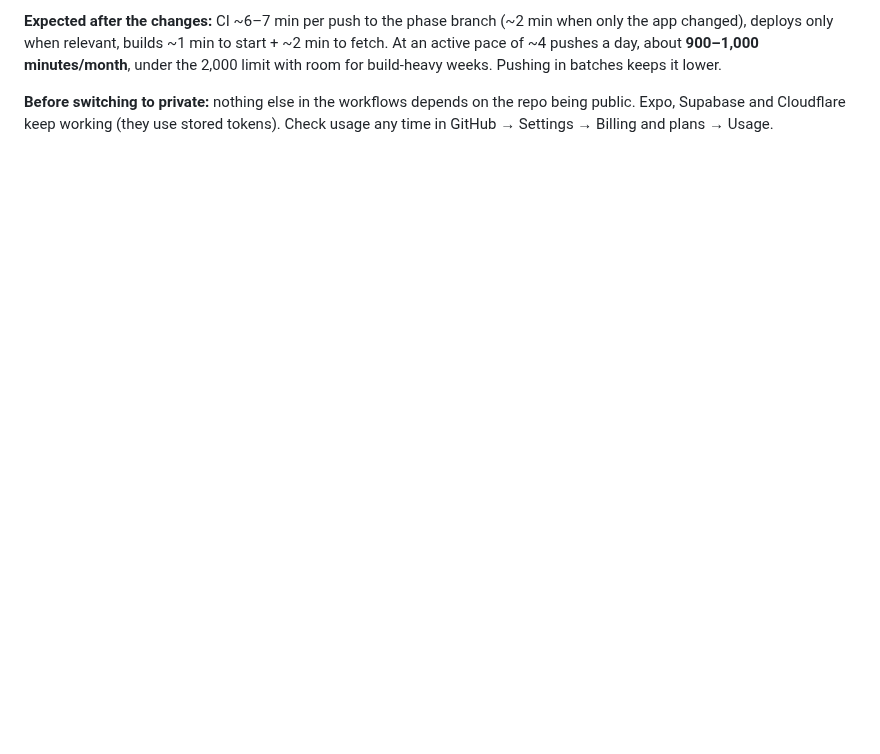
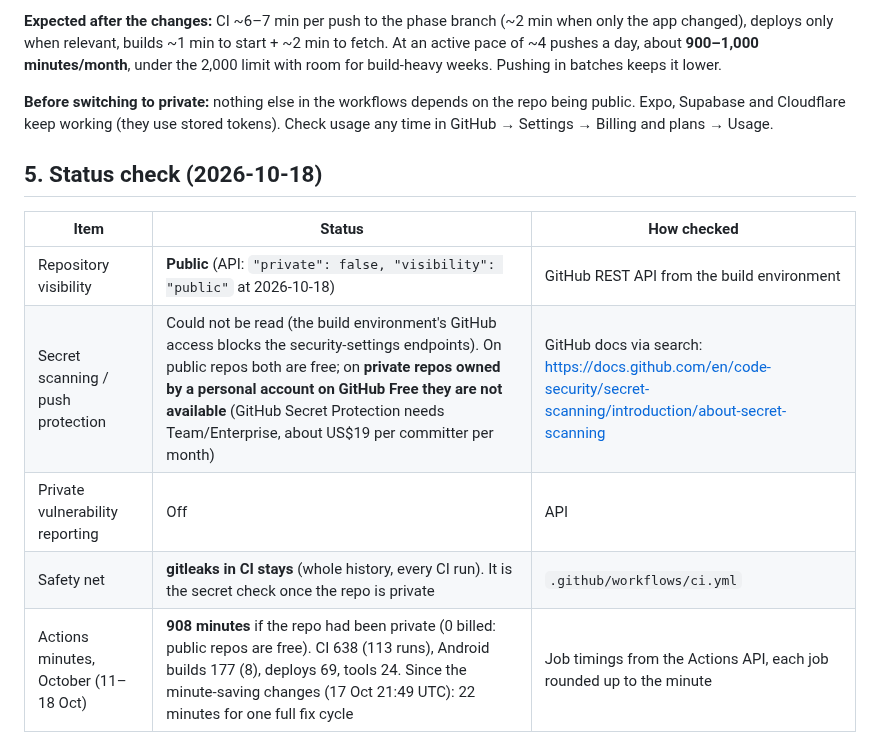
Before and after one commit to NickPittsTT/RunLime, a Markdown page: docs/operations/SECURITY-AND-ACTIONS-AUDIT.md, the part around the change. Drawn GitHub-style; blank space fills up the shorter version.

```diff
--- a/docs/operations/SECURITY-AND-ACTIONS-AUDIT.md
+++ b/docs/operations/SECURITY-AND-ACTIONS-AUDIT.md
@@ -48,3 +48,13 @@ The CI "checks" job now runs gitleaks over the **whole history** on every run (p
 **Expected after the changes:** CI ~6–7 min per push to the phase branch (~2 min when only the app changed), deploys only when relevant, builds ~1 min to start + ~2 min to fetch. At an active pace of ~4 pushes a day, about **900–1,000 minutes/month**, under the 2,000 limit with room for build-heavy weeks. Pushing in batches keeps it lower.
 
 **Before switching to private:** nothing else in the workflows depends on the repo being public. Expo, Supabase and Cloudflare keep working (they use stored tokens). Check usage any time in GitHub → Settings → Billing and plans → Usage.
+
+## 5. Status check (2026-10-18)
+
+| Item | Status | How checked |
+|---|---|---|
+| Repository visibility | **Public** (API: `"private": false, "visibility": "public"` at 2026-10-18) | GitHub REST API from the build environment |
+| Secret scanning / push protection | Could not be read (the build environment's GitHub access blocks the security-settings endpoints). On public repos both are free; on **private repos owned by a personal account on GitHub Free they are not available** (GitHub Secret Protection needs Team/Enterprise, about US$19 per committer per month) | GitHub docs via search: https://docs.github.com/en/code-security/secret-scanning/introduction/about-secret-scanning |
+| Private vulnerability reporting | Off | API |
+| Safety net | **gitleaks in CI stays** (whole history, every CI run). It is the secret check once the repo is private | `.github/workflows/ci.yml` |
+| Actions minutes, October (11–18 Oct) | **908 minutes** if the repo had been private (0 billed: public repos are free). CI 638 (113 runs), Android builds 177 (8), deploys 69, tools 24. Since the minute-saving changes (17 Oct 21:49 UTC): 22 minutes for one full fix cycle | Job timings from the Actions API, each job rounded up to the minute |
```
Also changed, not shown: PROGRESS.md (+19 -5 lines), docs/phase-3/POLICY-CHECK.md (added, +29 -0 lines).
